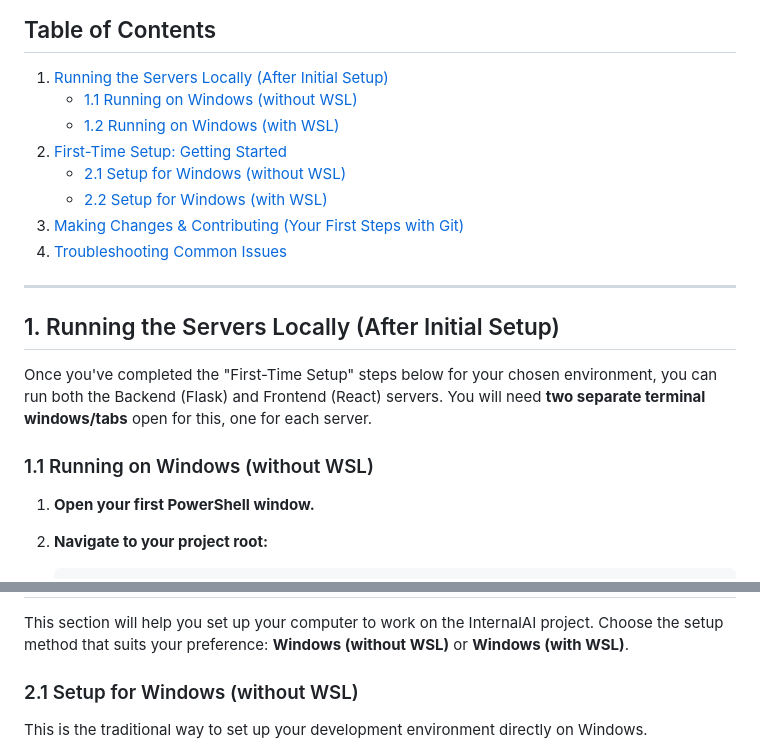
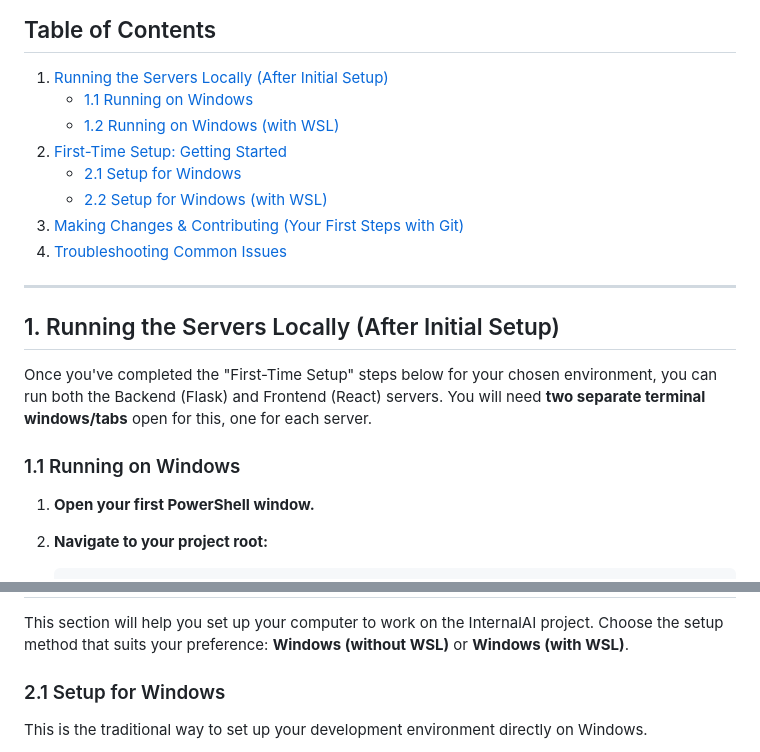
Before and after one commit to KQFFE/InternalAI, a Markdown page: frontend/README.md, 2 parts joined by grey strips. Drawn GitHub-style.

Commit message:
removed 'with WSL', was confusing

```diff
--- a/frontend/README.md
+++ b/frontend/README.md
@@ -11,10 +11,10 @@ For styling, you can reference Knowit's [Visual Identity Guidelines](https://www
 ## Table of Contents
 
 1.  [Running the Servers Locally (After Initial Setup)](#1-running-the-servers-locally-after-initial-setup)
-    * [1.1 Running on Windows (without WSL)](#11-running-on-windows-without-wsl)
+    * [1.1 Running on Windows](#11-running-on-windows-without-wsl)
     * [1.2 Running on Windows (with WSL)](#12-running-on-windows-with-wsl)
 2.  [First-Time Setup: Getting Started](#2-first-time-setup-getting-started)
-    * [2.1 Setup for Windows (without WSL)](#21-setup-for-windows-without-wsl)
+    * [2.1 Setup for Windows](#21-setup-for-windows-without-wsl)
     * [2.2 Setup for Windows (with WSL)](#22-setup-for-windows-with-wsl)
 3.  [Making Changes & Contributing (Your First Steps with Git)](#3-making-changes--contributing-your-first-steps-with-git)
 4.  [Troubleshooting Common Issues](#4-troubleshooting-common-issues)
@@ -25,7 +25,7 @@ For styling, you can reference Knowit's [Visual Identity Guidelines](https://www
 
 Once you've completed the "First-Time Setup" steps below for your chosen environment, you can run both the Backend (Flask) and Frontend (React) servers. You will need **two separate terminal windows/tabs** open for this, one for each server.
 
-### 1.1 Running on Windows (without WSL)
+### 1.1 Running on Windows
 
 1.  **Open your first PowerShell window.**
 2.  **Navigate to your project root:**
@@ -120,7 +120,7 @@ Once you've completed the "First-Time Setup" steps below for your chosen environ
 
 This section will help you set up your computer to work on the InternalAI project. Choose the setup method that suits your preference: **Windows (without WSL)** or **Windows (with WSL)**.
 
-### 2.1 Setup for Windows (without WSL)
+### 2.1 Setup for Windows
 
 This is the traditional way to set up your development environment directly on Windows.
 
```
